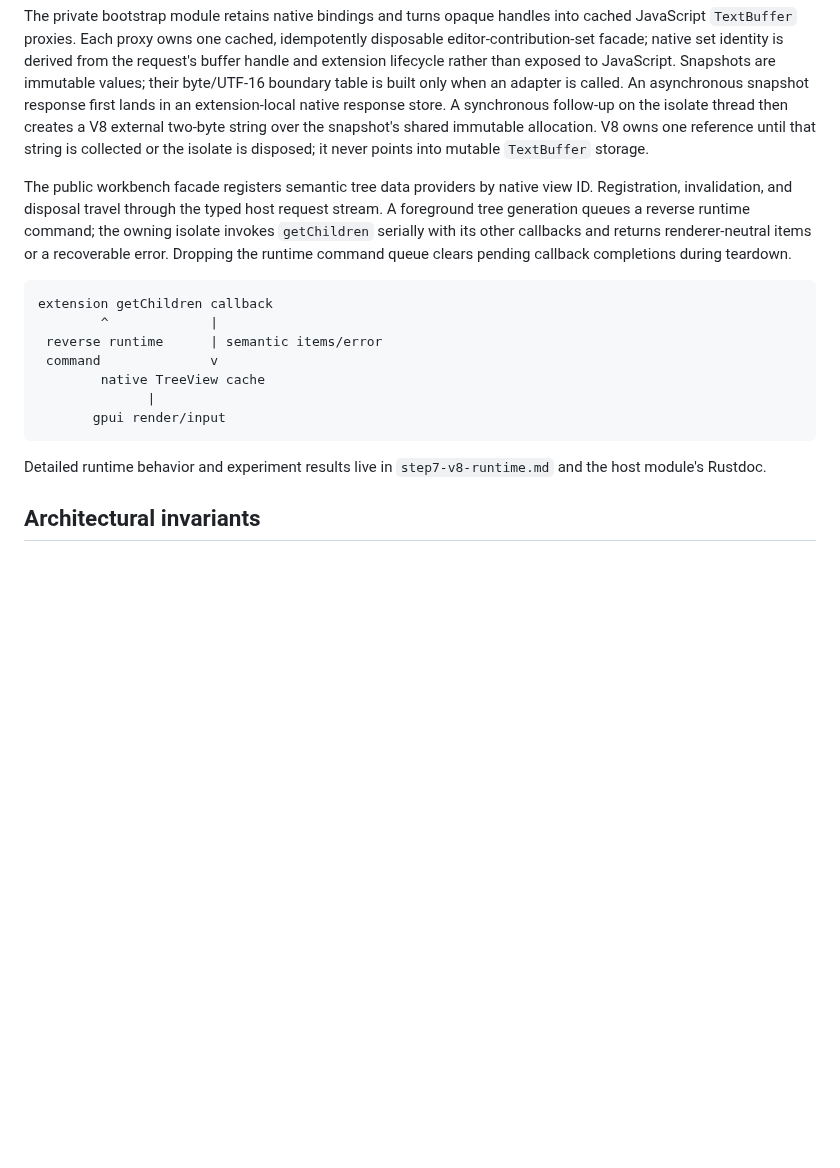
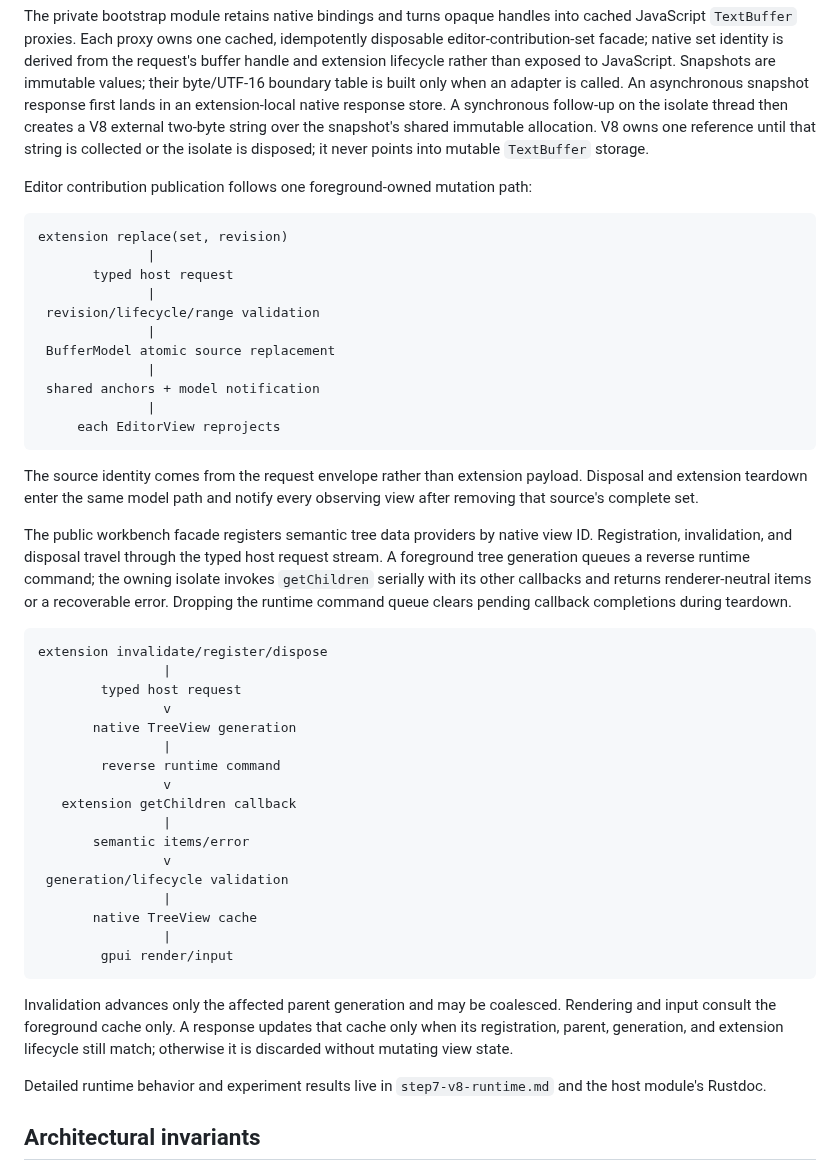
Before and after one commit to andreabergia/knot-editor, a Markdown page: docs/architecture.md, the part around the change. GitHub-like rendering; blank space fills up the shorter version.

Commit message:
Document extension view runtime flows

````diff
--- a/docs/architecture.md
+++ b/docs/architecture.md
@@ -208,6 +208,26 @@ V8 external two-byte string over the snapshot's shared immutable allocation.
 V8 owns one reference until that string is collected or the isolate is
 disposed; it never points into mutable `TextBuffer` storage.
 
+Editor contribution publication follows one foreground-owned mutation path:
+
+```text
+extension replace(set, revision)
+              |
+       typed host request
+              |
+ revision/lifecycle/range validation
+              |
+ BufferModel atomic source replacement
+              |
+ shared anchors + model notification
+              |
+     each EditorView reprojects
+```
+
+The source identity comes from the request envelope rather than extension
+payload. Disposal and extension teardown enter the same model path and notify
+every observing view after removing that source's complete set.
+
 The public workbench facade registers semantic tree data providers by native
 view ID. Registration, invalidation, and disposal travel through the typed host
 request stream. A foreground tree generation queues a reverse runtime command;
@@ -216,14 +236,29 @@ returns renderer-neutral items or a recoverable error. Dropping the runtime
 command queue clears pending callback completions during teardown.
 
 ```text
-extension getChildren callback
-        ^             |
- reverse runtime      | semantic items/error
- command              v
-        native TreeView cache
-              |
-       gpui render/input
+extension invalidate/register/dispose
+                |
+        typed host request
+                v
+       native TreeView generation
+                |
+        reverse runtime command
+                v
+   extension getChildren callback
+                |
+       semantic items/error
+                v
+ generation/lifecycle validation
+                |
+       native TreeView cache
+                |
+        gpui render/input
 ```
+
+Invalidation advances only the affected parent generation and may be coalesced.
+Rendering and input consult the foreground cache only. A response updates that
+cache only when its registration, parent, generation, and extension lifecycle
+still match; otherwise it is discarded without mutating view state.
 
 Detailed runtime behavior and experiment results live in
 `step7-v8-runtime.md` and the host module's Rustdoc.
````
Also changed, not shown: docs/step8-extension-view-plan.md (+1 -1 lines).
